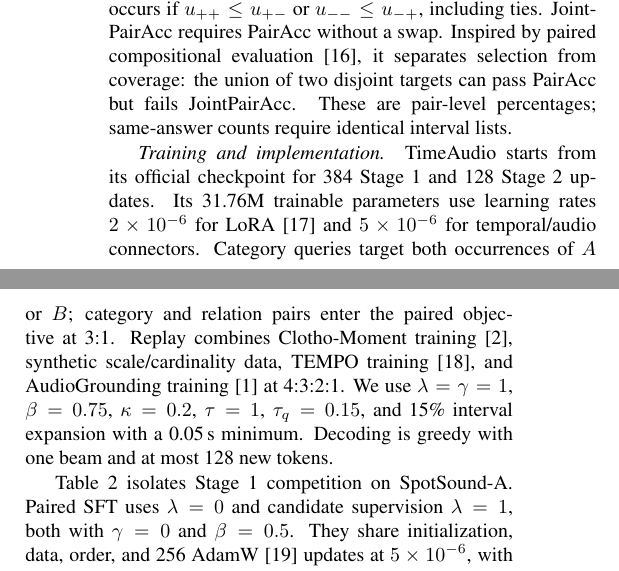
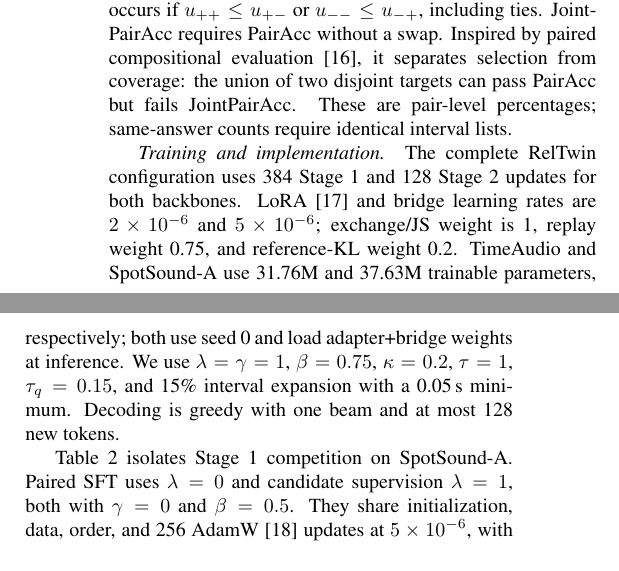
Before and after one commit to tzctzctzctzc/RELTWIN, a LaTeX paper (main.tex, which reads sections/experiments.tex): two parts of the columns of page 3 of 5, joined at a grey line, cut so that both start at the same text. Compiled offline with pdfLaTeX.

Commit message:
Document complete RelTwin training configuration

```diff
--- a/sections/experiments.tex
+++ b/sections/experiments.tex
@@ -10,7 +10,7 @@ We evaluate general localization on SpotSound-Bench (400 queries, 387 audios)~\c
 Public benchmarks use set-mIoU and R1 at IoU 0.3/0.5, with predictions clipped to the recording duration. For inverse-query pairs, let $u_{ij}=\setiou(\widehat W_i,W_j)$, where $\setiou(S,G)=|S\cap G|/|S\cup G|$ and an empty union scores zero. PairAcc requires $\min(u_{++},u_{--})\geq0.5$; a swap occurs if $u_{++}\leq u_{+-}$ or $u_{--}\leq u_{-+}$, including ties. JointPairAcc requires PairAcc without a swap. Inspired by paired compositional evaluation~\cite{thrush2022winoground}, it separates selection from coverage: the union of two disjoint targets can pass PairAcc but fails JointPairAcc. These are pair-level percentages; same-answer counts require identical interval lists.
 
 \textit{Training and implementation.}
-TimeAudio starts from its official checkpoint for 384 Stage~1 and 128 Stage~2 updates. Its 31.76M trainable parameters use learning rates $2\times10^{-6}$ for LoRA~\cite{hu2022lora} and $5\times10^{-6}$ for temporal/audio connectors. Category queries target both occurrences of $A$ or $B$; category and relation pairs enter the paired objective at 3:1. Replay combines Clotho-Moment training~\cite{munakata2025amr}, synthetic scale/cardinality data, TEMPO training~\cite{kulkarni2026tempo}, and AudioGrounding training~\cite{xu2021grounding} at 4:3:2:1. We use $\lambda=\gamma=1$, $\beta=0.75$, $\kappa=0.2$, $\tau=1$, $\tau_q=0.15$, and 15\% interval expansion with a 0.05\,s minimum. Decoding is greedy with one beam and at most 128 new tokens.
+The complete RelTwin configuration uses 384 Stage~1 and 128 Stage~2 updates for both backbones. LoRA~\cite{hu2022lora} and bridge learning rates are $2\times10^{-6}$ and $5\times10^{-6}$; exchange/JS weight is~1, replay weight~0.75, and reference-KL weight~0.2. TimeAudio and SpotSound-A use 31.76M and 37.63M trainable parameters, respectively; both use seed~0 and load adapter+bridge weights at inference. We use $\lambda=\gamma=1$, $\beta=0.75$, $\kappa=0.2$, $\tau=1$, $\tau_q=0.15$, and 15\% interval expansion with a 0.05\,s minimum. Decoding is greedy with one beam and at most 128 new tokens.
 
 Table~\ref{tab:training} isolates Stage~1 competition on SpotSound-A. Paired SFT uses $\lambda=0$ and candidate supervision $\lambda=1$, both with $\gamma=0$ and $\beta=0.5$. They share initialization, data, order, and 256 AdamW~\cite{loshchilov2019adamw} updates at $5\times10^{-6}$, with zero weight decay and gradient clipping~1. LoRA has rank~8, $\alpha=16$, dropout~0.1, and 20.19M trainable parameters. Each update accumulates one inverse-query pair and one replay query. Candidate supervision adds four gradient-free answer scores and weighted gradient recomputation to SFT's two positive-answer backpropagations. All variants use 16\,kHz mono audio, bfloat16, and direct timestamp generation.
 
```
Also changed, not shown: ISSUES.md (+2 -0 lines), sections/conclusion.tex (+1 -1 lines), CHANGELOG.md, paper.pdf.
